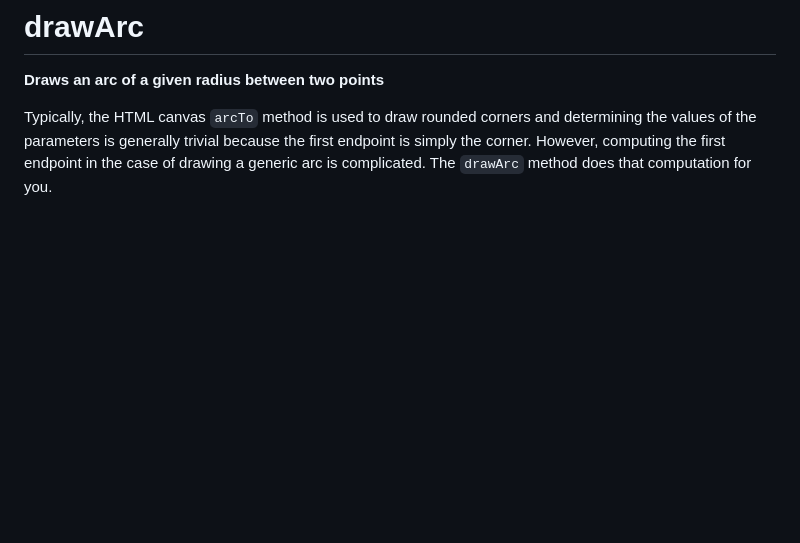
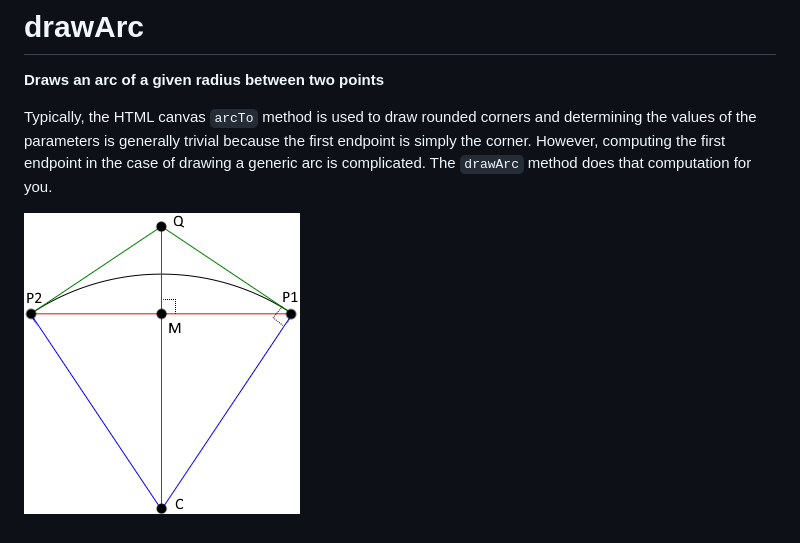
Before and after one commit to jambolo/drawArc, a Markdown page: README.md, the part around the change. Rendered like a GitHub page; pictures changed too: diagram.png (added); blank space fills up the shorter version.

Commit message:
Added diagram

```diff
--- a/README.md
+++ b/README.md
@@ -3,3 +3,5 @@
 **Draws an arc of a given radius between two points**
 
 Typically, the HTML canvas `arcTo` method is used to draw rounded corners and determining the values of the parameters is generally trivial because the first endpoint is simply the corner. However, computing the first endpoint in the case of drawing a generic arc is complicated. The `drawArc` method does that computation for you.
+
+![Diagram](diagram.png?raw=true)
```
